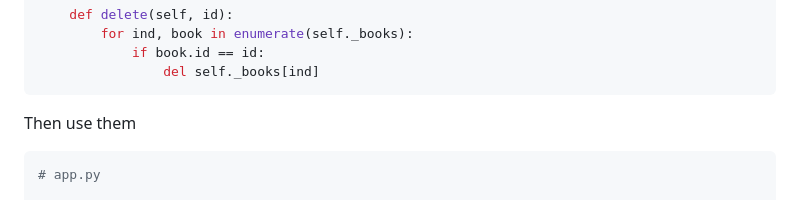
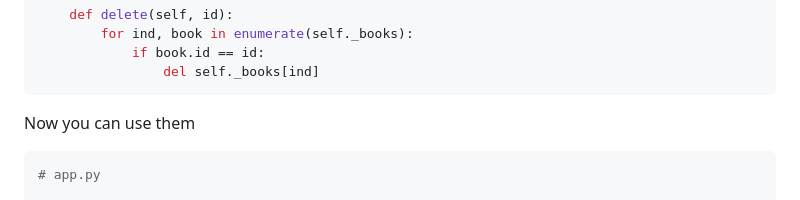
Before and after one commit to Ubn-Jr/LumosWeb, a Markdown page: README.md, the part around the change. Rendered like a GitHub page.

````diff
--- a/README.md
+++ b/README.md
@@ -186,7 +186,7 @@ class BookStorage:
             if book.id == id:
                 del self._books[ind]
 ```
-Then use them
+Now you can use them
 
  ```python
  # app.py
````
